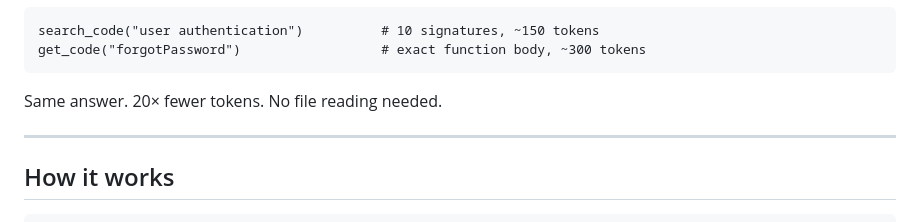
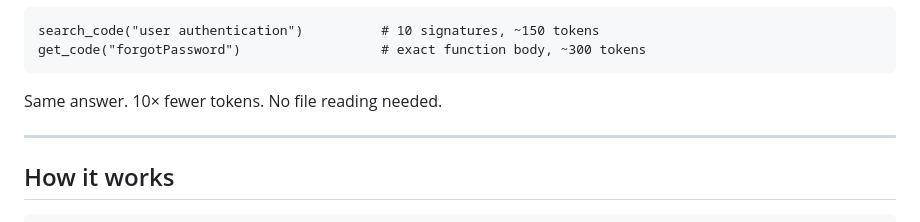
Before and after one commit to masihmoloodian/sema, a Markdown page: README.md, the part around the change. GitHub-like rendering.

Commit message:
fix: correct token savings description in README.md

````diff
--- a/README.md
+++ b/README.md
@@ -55,7 +55,7 @@ search_code("user authentication")          # 10 signatures, ~150 tokens
 get_code("forgotPassword")                  # exact function body, ~300 tokens
 ```
 
-Same answer. 20× fewer tokens. No file reading needed.
+Same answer. 10× fewer tokens. No file reading needed.
 
 ---
 
````
